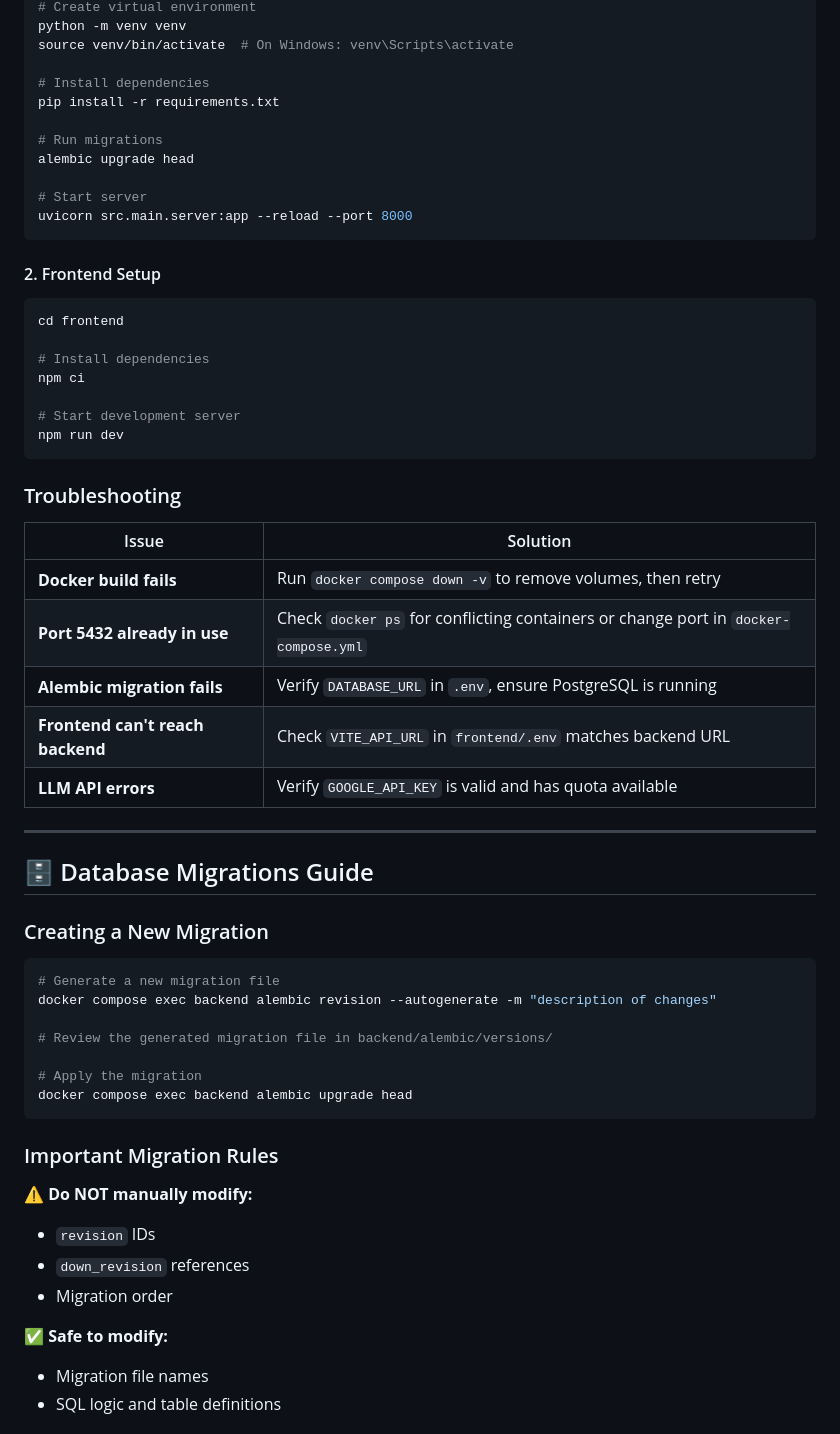
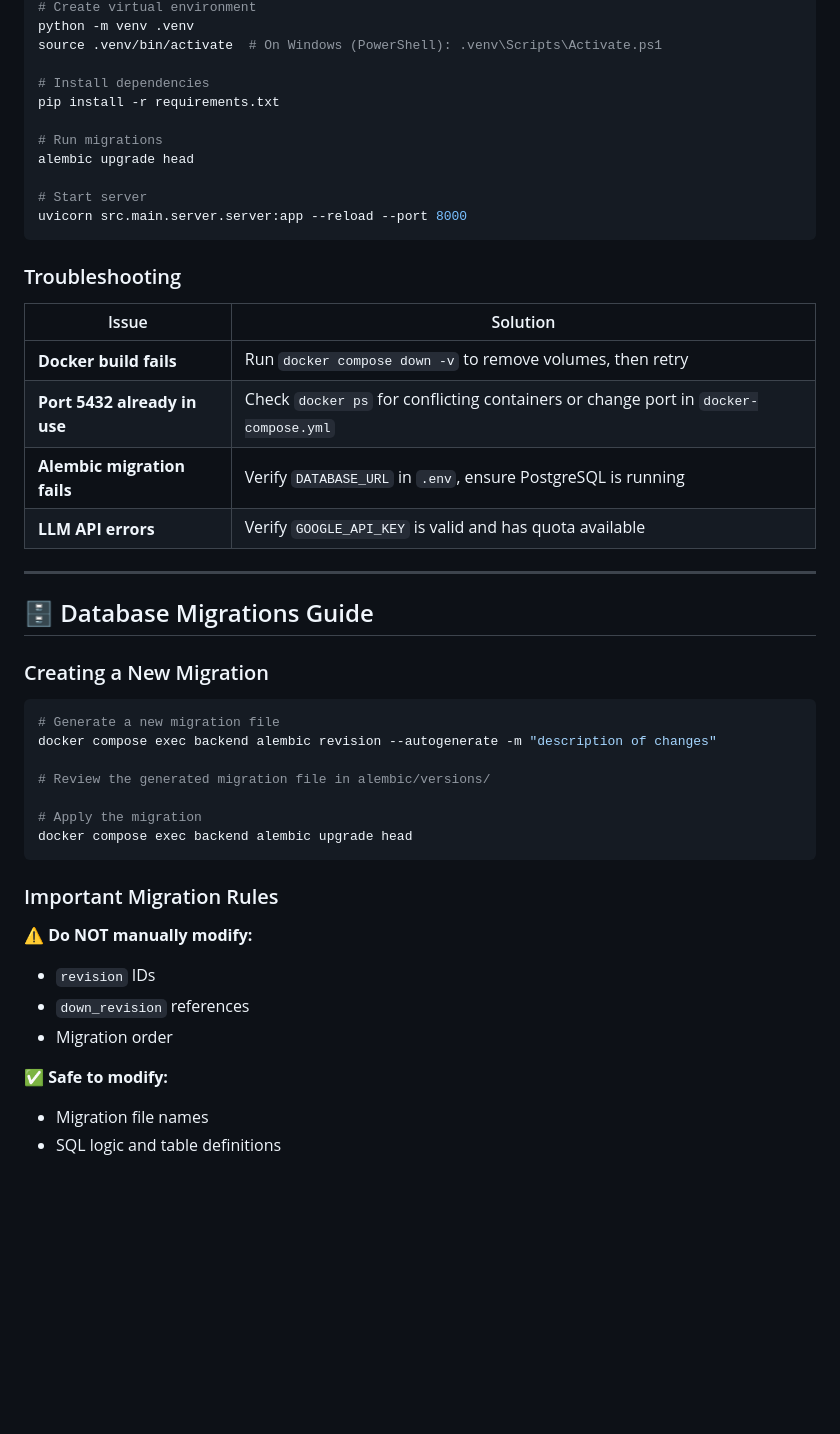
Before and after one commit to savinoo/ai-grading-system, a Markdown page: README.md, the part around one of its changes. Rendered like a GitHub page; blank space fills up the shorter version.

````diff
--- a/README.md
+++ b/README.md
@@ -168,6 +173,6 @@ cd backend
 # Create virtual environment
-python -m venv venv
-source venv/bin/activate  # On Windows: venv\Scripts\activate
+python -m venv .venv
+source .venv/bin/activate  # On Windows (PowerShell): .venv\Scripts\Activate.ps1
 
 # Install dependencies
 pip install -r requirements.txt
@@ -176,30 +181,17 @@ pip install -r requirements.txt
 alembic upgrade head
 
 # Start server
-uvicorn src.main.server:app --reload --port 8000
-```
-
-#### 2. Frontend Setup
-
-```bash
-cd frontend
-
-# Install dependencies
-npm ci
-
-# Start development server
-npm run dev
+uvicorn src.main.server.server:app --reload --port 8000
 ```
 
 ### Troubleshooting
 
-| Issue | Solution |
-|-------|----------|
-| **Docker build fails** | Run `docker compose down -v` to remove volumes, then retry |
+| Issue                              | Solution                                                                                |
+| ---------------------------------- | --------------------------------------------------------------------------------------- |
+| **Docker build fails**       | Run `docker compose down -v` to remove volumes, then retry                            |
 | **Port 5432 already in use** | Check `docker ps` for conflicting containers or change port in `docker-compose.yml` |
-| **Alembic migration fails** | Verify `DATABASE_URL` in `.env`, ensure PostgreSQL is running |
-| **Frontend can't reach backend** | Check `VITE_API_URL` in `frontend/.env` matches backend URL |
-| **LLM API errors** | Verify `GOOGLE_API_KEY` is valid and has quota available |
+| **Alembic migration fails**  | Verify `DATABASE_URL` in `.env`, ensure PostgreSQL is running                       |
+| **LLM API errors**           | Verify `GOOGLE_API_KEY` is valid and has quota available                              |
 
 ---
 
@@ -211,7 +203,7 @@ npm run dev
 # Generate a new migration file
 docker compose exec backend alembic revision --autogenerate -m "description of changes"
 
-# Review the generated migration file in backend/alembic/versions/
+# Review the generated migration file in alembic/versions/
 
 # Apply the migration
 docker compose exec backend alembic upgrade head
@@ -220,11 +212,13 @@ docker compose exec backend alembic upgrade head
 ### Important Migration Rules
 
 ⚠️ **Do NOT manually modify:**
+
 - `revision` IDs
 - `down_revision` references
 - Migration order
 
 ✅ **Safe to modify:**
+
 - Migration file names
 - SQL logic and table definitions
 
````
Also changed, not shown: other parts of README.md (+48 -56 lines), README.backend.md (deleted, +0 -88 lines).
